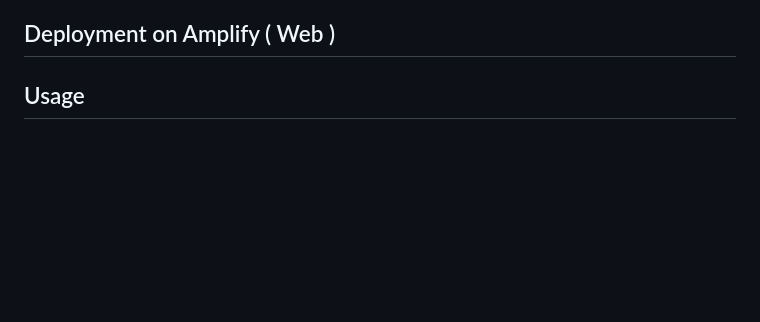
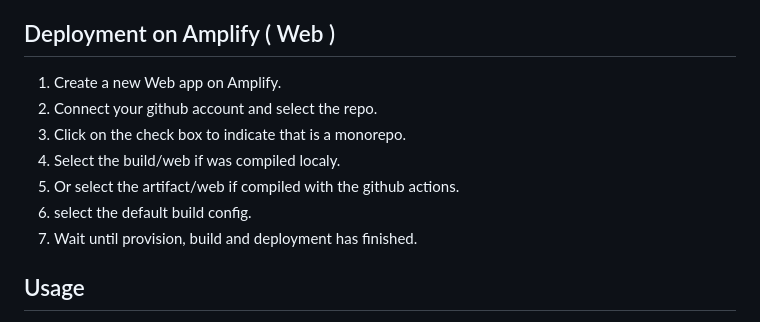
Before and after one commit to Bepitic/ActionArtisan, a Markdown page: README.md, the part around the change. Drawn GitHub-style; blank space fills up the shorter version.

Commit message:
add amplify on readme

```diff
--- a/README.md
+++ b/README.md
@@ -36,6 +36,13 @@ The app's backend is powered by AWS Lambda and API Gateway, which communicate wi
 
 ## Deployment on Amplify ( Web )
 
+1. Create a new Web app on Amplify.
+2. Connect your github account and select the repo.
+3. Click on the check box to indicate that is a monorepo.
+4. Select the build/web if was compiled localy.
+5. Or select the artifact/web if compiled with the github actions.
+6. select the default build config.
+7. Wait until provision, build and deployment has finished.
 
 ## Usage
 
```
